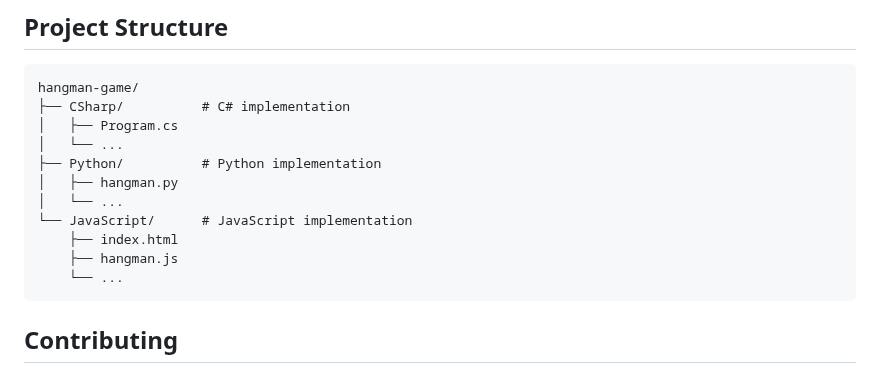
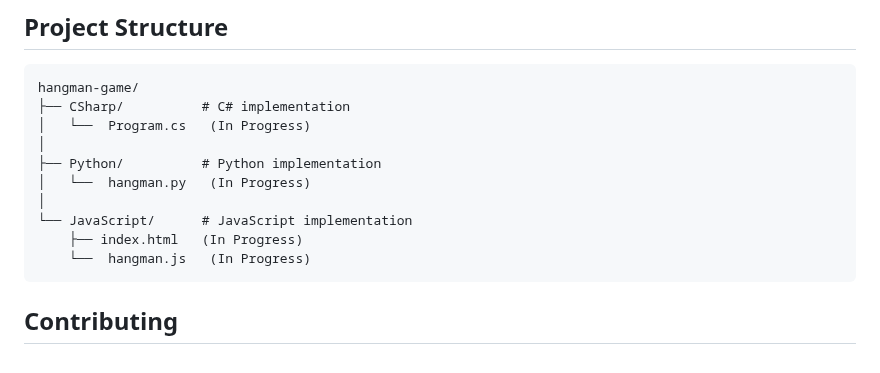
Before and after one commit to bjukovic/Hangman, a Markdown page: README.md, the part around the change. Rendered like a GitHub page.

````diff
--- a/README.md
+++ b/README.md
@@ -81,15 +81,14 @@ Ensure you have the required tools installed for the language you intend to use.
 ```
 hangman-game/
 ├── CSharp/          # C# implementation
-│   ├── Program.cs
-│   └── ...
+│   └──  Program.cs   (In Progress)
+│
 ├── Python/          # Python implementation
-│   ├── hangman.py
-│   └── ...
+│   └──  hangman.py   (In Progress)
+│
 └── JavaScript/      # JavaScript implementation
-    ├── index.html
-    ├── hangman.js
-    └── ...
+    ├── index.html   (In Progress)
+    └──  hangman.js   (In Progress)
 ```
 
 ## Contributing
````
